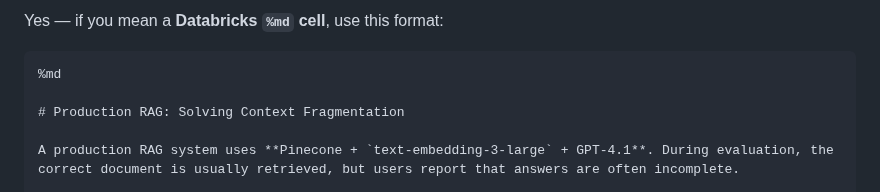
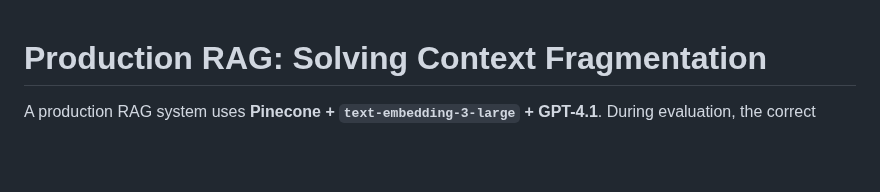
Before and after one commit to jai92xi/Xi_Notes, a Markdown page: temp/nots.md, the part around the change. Rendered like a GitHub page; blank space fills up the shorter version.

`````diff
--- a/temp/nots.md
+++ b/temp/nots.md
@@ -1,7 +1,3 @@
-Yes — if you mean a **Databricks `%md` cell**, use this format:
-
-````
-%md
 
 # Production RAG: Solving Context Fragmentation
 
`````
